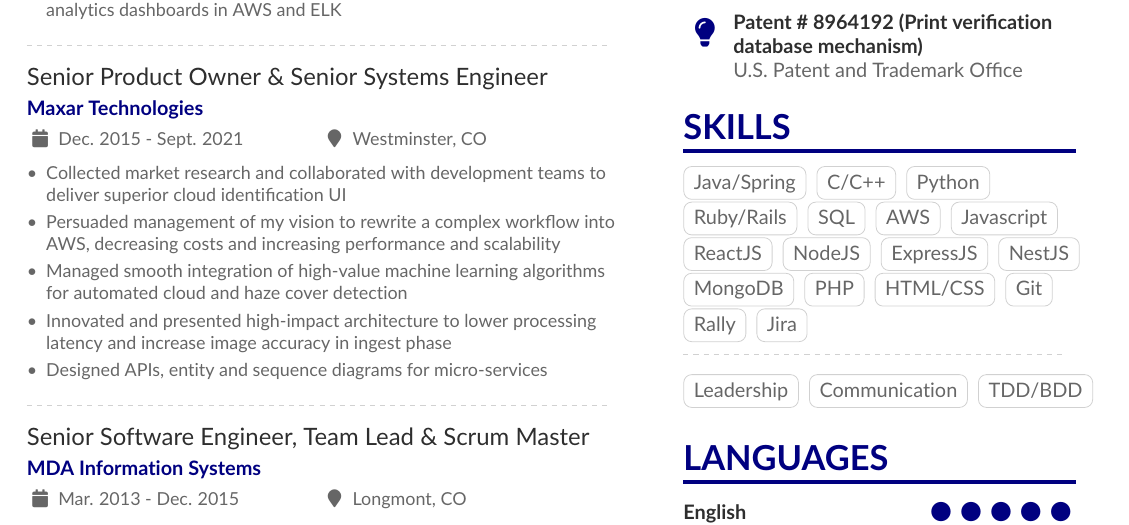
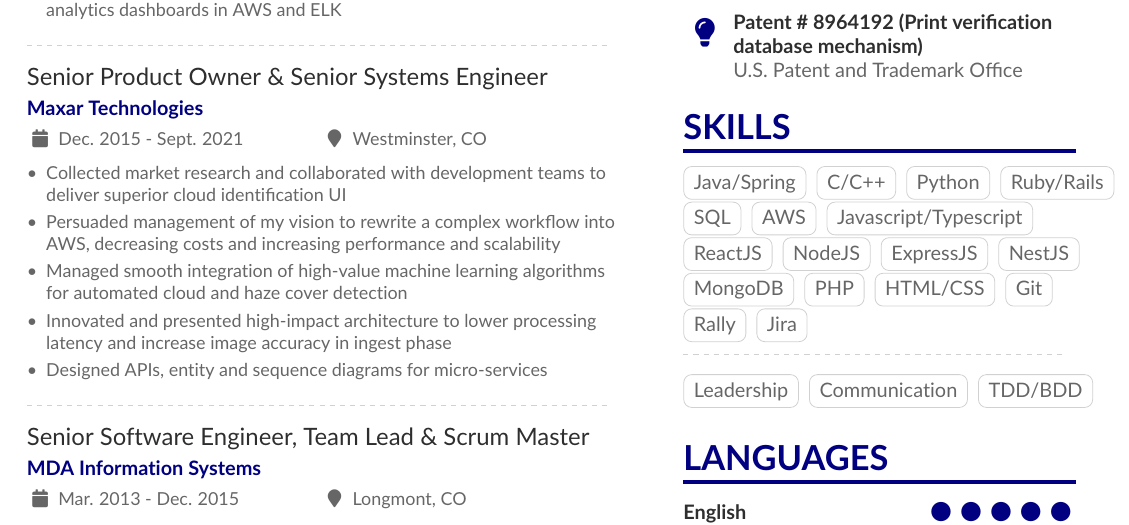
Before and after one commit to ylecost/resume, a LaTeX CV (Yann_LeCostaouec_resume.tex): part of the page, cut so that both start at the same text. Compiled offline with pdfLaTeX.

Commit message:
update to skills

```diff
--- a/Yann_LeCostaouec_resume.tex
+++ b/Yann_LeCostaouec_resume.tex
@@ -152,11 +152,11 @@
 
 \cvtag{Java/Spring}
 \cvtag{C/C++}
-\cvtag{Python}\\
-\cvtag{Ruby/Rails}
+\cvtag{Python}
+\cvtag{Ruby/Rails}\\
 \cvtag{SQL}
 \cvtag{AWS}
-\cvtag{Javascript}
+\cvtag{Javascript/Typescript}
 \cvtag{ReactJS}
 \cvtag{NodeJS}
 \cvtag{ExpressJS}
```
Also changed, not shown: Yann_LeCostaouec_resume.pdf.
